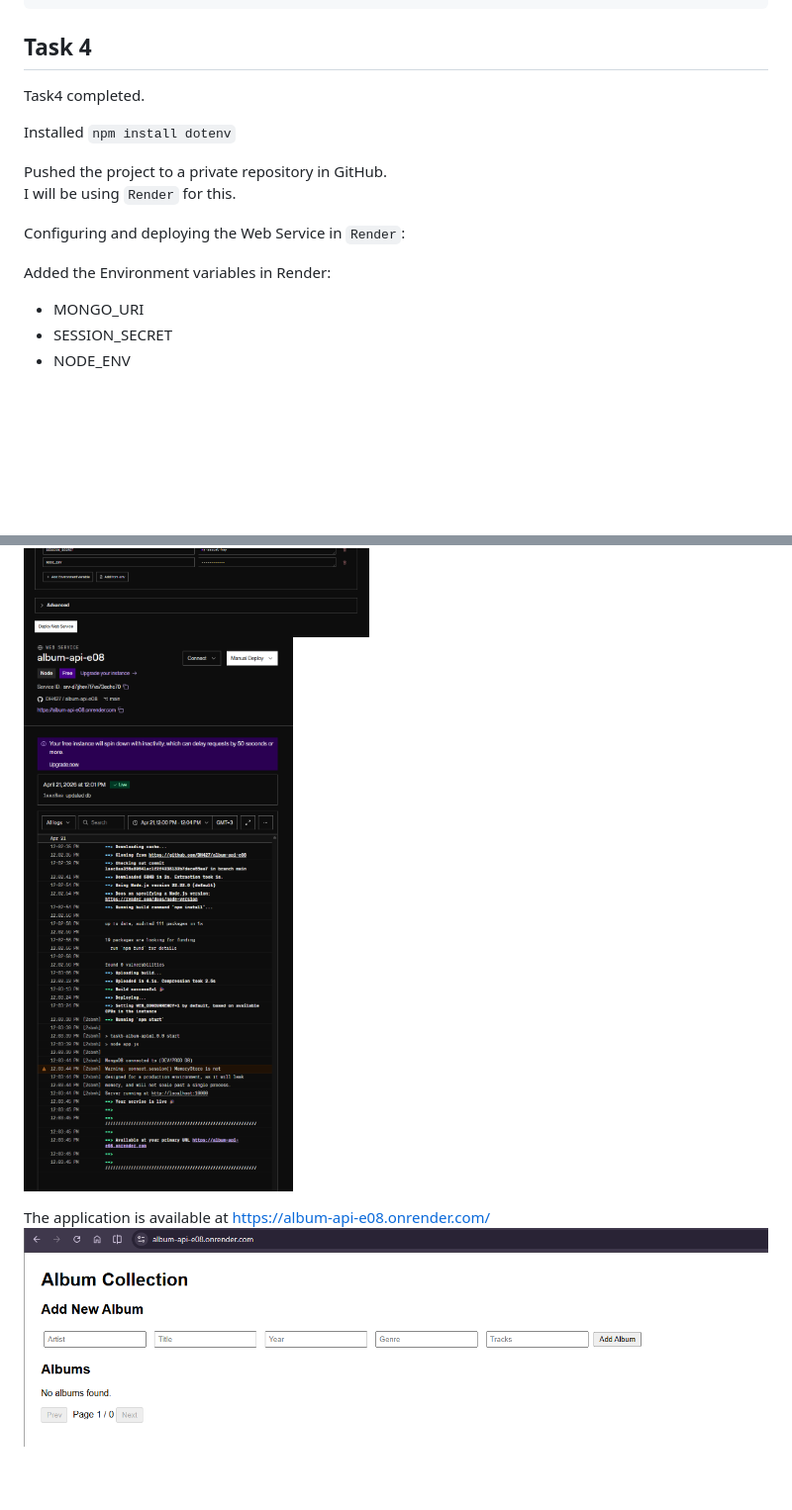
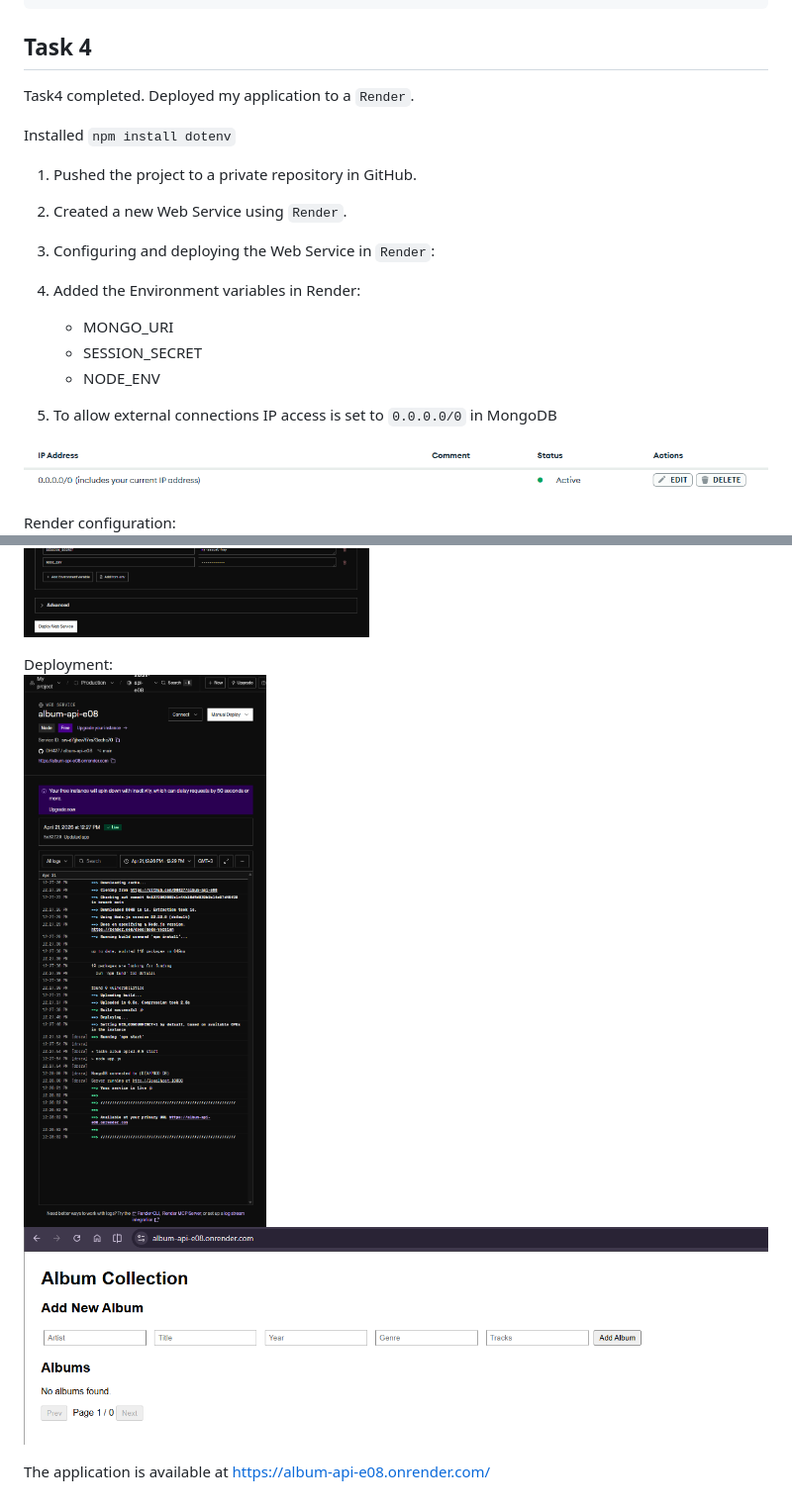
Before and after one commit to DH427/album-api-e08, a Markdown page: README.md, 2 parts joined by grey strips. Shown: that part at 99% size. Rendered like a GitHub page; pictures changed too: screenshots/Task4_2.png, screenshots/Task4_3.png (added), screenshots/Task4_4.png; blank space fills up the shorter version.

```diff
--- a/README.md
+++ b/README.md
@@ -156,22 +156,28 @@ stdout | tests/albums.test.js > DELETE /albums/:id > should return 404 when dele
 
 ## Task 4
 
-Task4 completed.
+Task4 completed. Deployed my application to a `Render`.
 
 Installed `npm install dotenv`
 
-Pushed the project to a private repository in GitHub.
-I will be using `Render` for this.
+1. Pushed the project to a private repository in GitHub.
+2. Created a new Web Service using `Render`.
+3. Configuring and deploying the Web Service in `Render`:
+4. Added the Environment variables in Render:
+    * MONGO_URI
+    * SESSION_SECRET
+    * NODE_ENV
 
-Configuring and deploying the Web Service in `Render`:
+5. To allow external connections IP access is set to `0.0.0.0/0` in MongoDB
 
-Added the Environment variables in Render:
-* MONGO_URI
-* SESSION_SECRET
-* NODE_ENV
+![Task4_4 screenshot](screenshots/Task4_4.png)
 
+
+Render configuration:
 ![Task4_1 screenshot](screenshots/Task4_1.png)
+
+Deployment:
 ![Task4_2 screenshot](screenshots/Task4_2.png)
+![Task4_4 screenshot](screenshots/Task4_3.png)
 
 The application is available at https://album-api-e08.onrender.com/
-![Task4_4 screenshot](screenshots/Task4_4.png)
```
